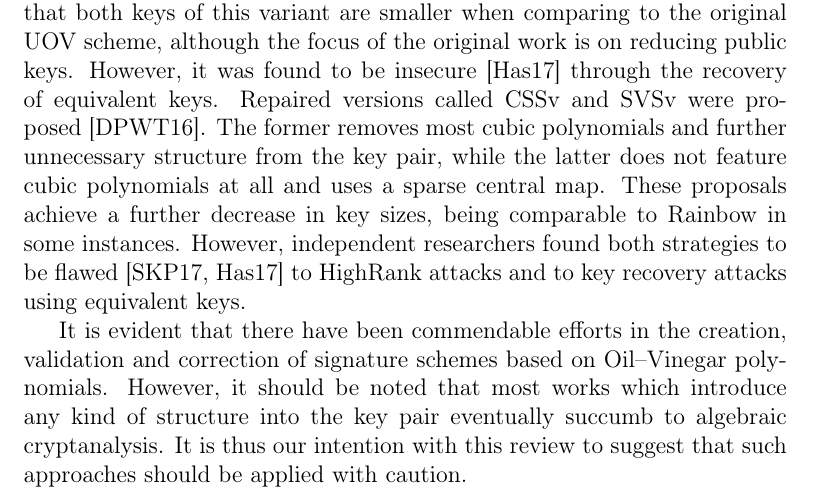
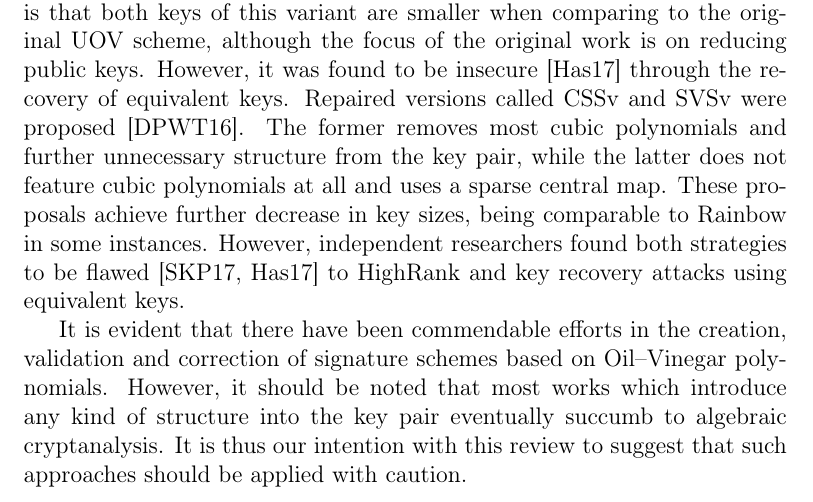
Before and after one commit to zambonin/msc, a LaTeX book (main.tex): part of page 5 of 12, cut so that both start at the same text. Compiled offline with pdfLaTeX.

Commit message:
overleaf_to_git: update main.tex from r2948 to r2959

```diff
--- a/main.tex
+++ b/main.tex
@@ -57,9 +57,8 @@ Additionally, there are works in the literature which manage to reduce both priv
 
 A modification that consists of adding cross-terms of oil variables in the last layer to the last two layers of Rainbow is proposed in~\cite{Tan:201603}. With this method, which is also applicable to UOV, the authors are able to reduce Rainbow private and public keys by up to $46.2\%$ and $36.8\%$, respectively.
 
-The variant known as cubic UOV~\cite{Nie:201511} introduces a number of cubic polynomials in the central map of the private key. A consequence is that both keys of this variant are smaller when comparing to the original UOV scheme, although the focus of the original work is on reducing public keys. However, it was found to be insecure~\cite{Hashimoto:201712} through the recovery of equivalent keys. Repaired versions called CSSv and SVSv were proposed~\cite{Duong:201611}. The former removes most cubic polynomials and further unnecessary structure from the key pair, while the latter does not feature cubic polynomials at all and uses a sparse central map. These proposals achieve a further decrease in key sizes, being comparable to Rainbow in some instances. However, independent researchers found both strategies to be flawed~\cite{Shim:201711,Hashimoto:201712} to HighRank attacks and to key recovery attacks using equivalent keys.
+The variant known as cubic UOV~\cite{Nie:201511} introduces a number of cubic polynomials in the central map of the private key. A consequence is that both keys of this variant are smaller when comparing to the original UOV scheme, although the focus of the original work is on reducing public keys. However, it was found to be insecure~\cite{Hashimoto:201712} through the recovery of equivalent keys. Repaired versions called CSSv and SVSv were proposed~\cite{Duong:201611}. The former removes most cubic polynomials and further unnecessary structure from the key pair, while the latter does not feature cubic polynomials at all and uses a sparse central map. These proposals achieve further decrease in key sizes, being comparable to Rainbow in some instances. However, independent researchers found both strategies to be flawed~\cite{Shim:201711,Hashimoto:201712} to HighRank and key recovery attacks using equivalent keys.
 
-% this appears to be the case outside our predefined scope
 It is evident that there have been commendable efforts in the creation, validation and correction of signature schemes based on Oil--Vinegar polynomials. However, it should be noted that most works which introduce any kind of structure into the key pair eventually succumb to algebraic cryptanalysis. It is thus our intention with this review to suggest that such approaches should be applied with caution.
 
 \bibliographystyle{alpha}
```
Also changed, not shown: main.tex (2 more changed lines).
